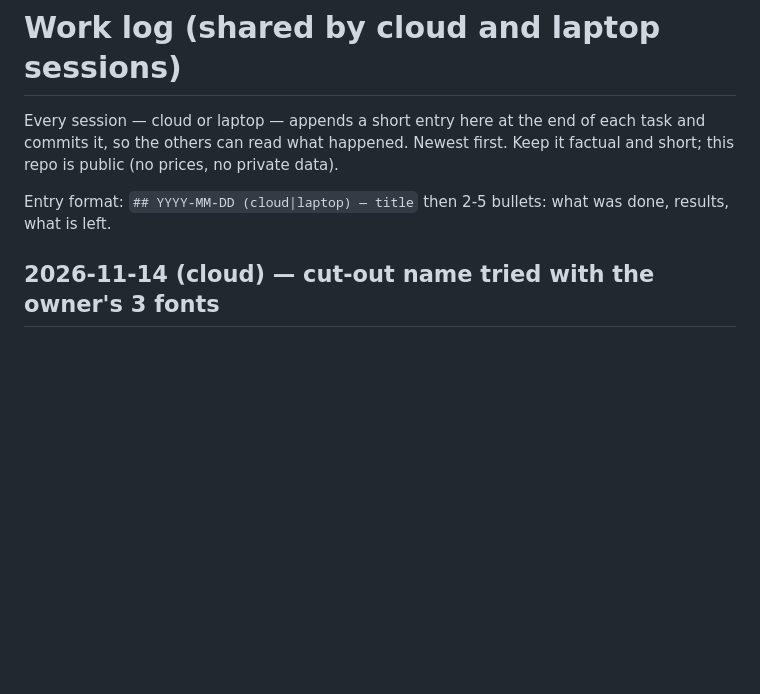
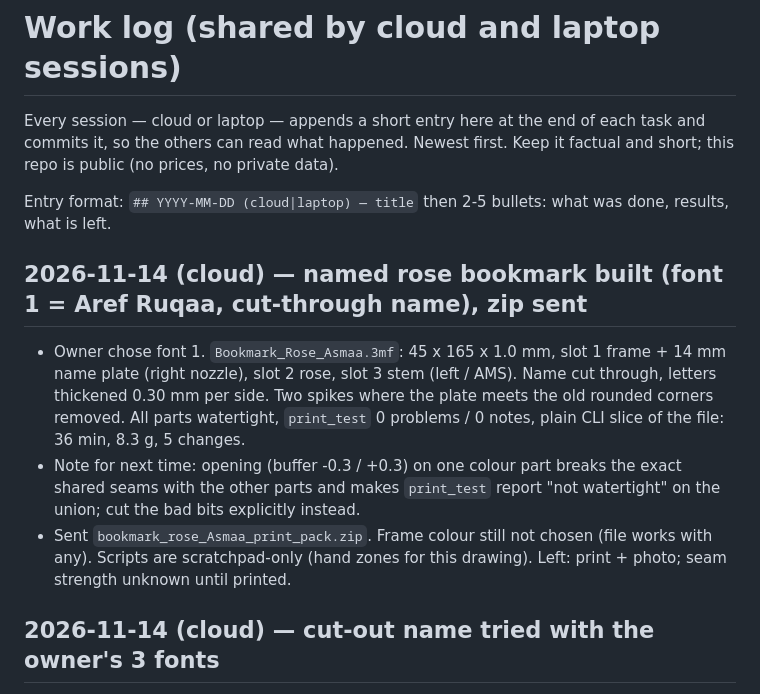
Before and after one commit to rabeaammoura-art/-sharpseek-api, a Markdown page: cad/WORKLOG.md, the part around the change. Drawn GitHub-style; blank space fills up the shorter version.

Commit message:
WORKLOG: named rose bookmark built
Co-Authored-By: Claude Fable 5.2 <noreply@anthropic.com>
Claude-Session: https://claude.ai/code/session_01WCFcZ1MkCcfT3naBfYCLSn

```diff
--- a/cad/WORKLOG.md
+++ b/cad/WORKLOG.md
@@ -4,6 +4,11 @@ Every session — cloud or laptop — appends a short entry here at the end of e
 read what happened. Newest first. Keep it factual and short; this repo is public (no prices, no private data).
 
 Entry format: `## YYYY-MM-DD (cloud|laptop) — title` then 2-5 bullets: what was done, results, what is left.
+
+## 2026-11-14 (cloud) — named rose bookmark built (font 1 = Aref Ruqaa, cut-through name), zip sent
+- Owner chose font 1. `Bookmark_Rose_Asmaa.3mf`: 45 x 165 x 1.0 mm, slot 1 frame + 14 mm name plate (right nozzle), slot 2 rose, slot 3 stem (left / AMS). Name cut through, letters thickened 0.30 mm per side. Two spikes where the plate meets the old rounded corners removed. All parts watertight, `print_test` 0 problems / 0 notes, plain CLI slice of the file: 36 min, 8.3 g, 5 changes.
+- Note for next time: opening (buffer -0.3 / +0.3) on one colour part breaks the exact shared seams with the other parts and makes `print_test` report "not watertight" on the union; cut the bad bits explicitly instead.
+- Sent `bookmark_rose_Asmaa_print_pack.zip`. Frame colour still not chosen (file works with any). Scripts are scratchpad-only (hand zones for this drawing). Left: print + photo; seam strength unknown until printed.
 
 ## 2026-11-14 (cloud) — cut-out name tried with the owner's 3 fonts
 - Owner uploaded Aref Ruqaa Regular, Dima Sina, Al Battar (kept in the scratchpad only, NOT in git: licences unknown; ask him to re-upload in a new session). All three shape Arabic correctly through `shape_run`. To keep every cut at least 0.6 mm wide the letters were thickened per side: Aref Ruqaa 0.30, Dima Sina 0.24, Al Battar 0.30 mm (so they look bolder than the original fonts). Text sizes 18.6 x 9.0 / 24.9 x 8.9 / 22.8 x 9.0 mm; Al Battar needs 1 bridge (meem centre). Preview `cad/out/bookmark_cutout/rose_name_cutout_fonts.png`.
```
